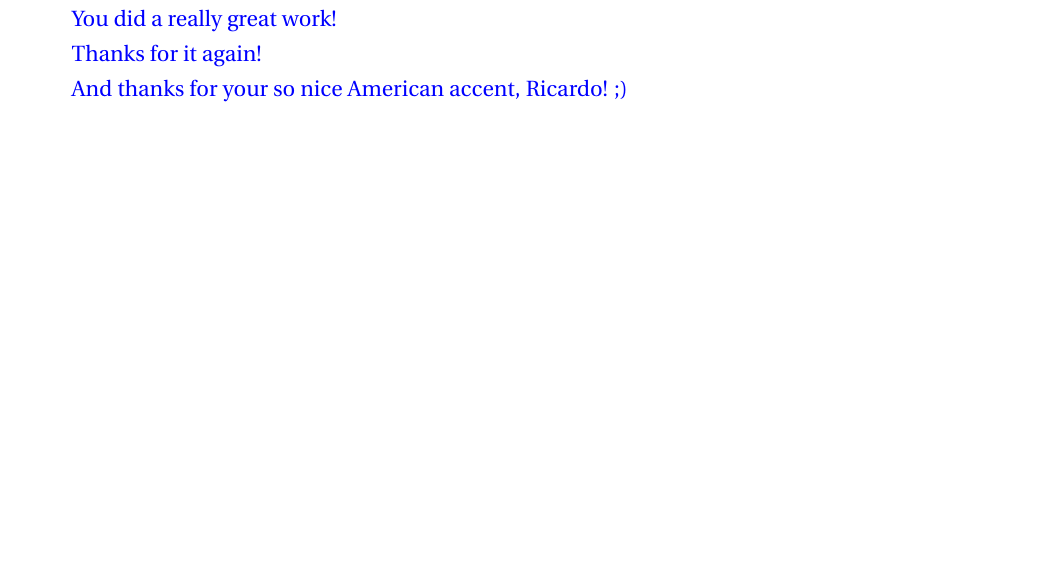
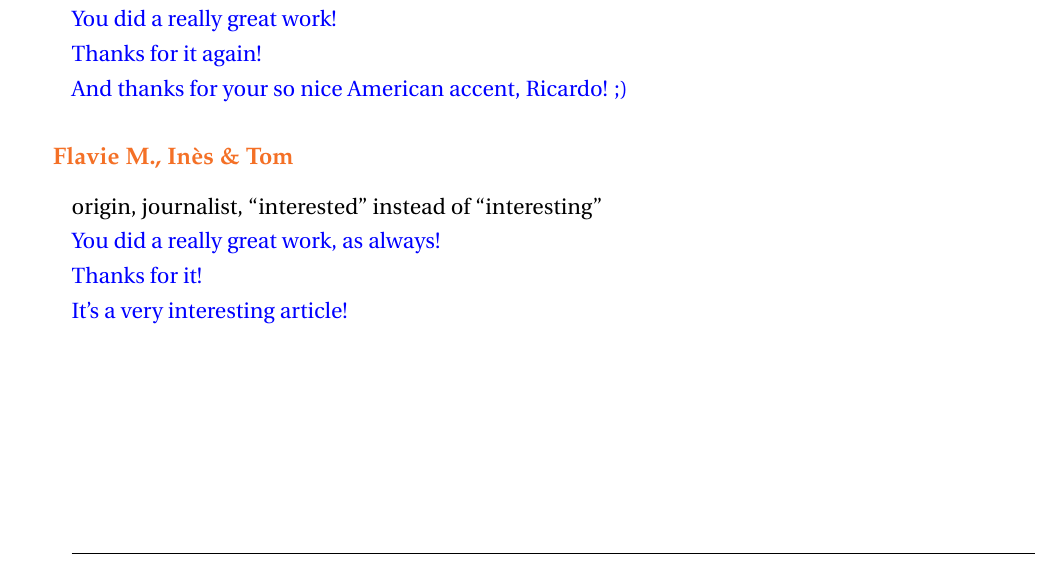
Before and after one commit to tremulotmaths/euro_section_podcasts_lockdown, a LaTeX document (comments_on_podcasts_term.tex): part of page 4 of 4, cut so that both start at the same text. The pictures show the PDF file comments_on_podcasts_term.pdf that the author committed with the source.

Commit message:
Mise à jour du 03/06 à 21h41

```diff
--- a/comments_on_podcasts_term.tex
+++ b/comments_on_podcasts_term.tex
@@ -322,6 +322,18 @@ Thanks for it again!
 And thanks for your so nice American accent, Ricardo! ;)
 \color{black}
 
+\subsection*{Flavie M., Inès \& Tom}
+
+origin, journalist, \og interested\fg{} instead of \og interesting \fg{}
+
+\color{blue}
+You did a really great work, as always!
+
+Thanks for it!
+
+It's a very interesting article!
+\color{black}
+
 %%%%%%%%%%%%%%%%%%%%%%%%%%%%%%%%%%%%%%%%%%%%%%%%%%%%%%%%%%%%
 
 %%%%%%%%%%%%%%%%%%%%%%%%%%%%%%%%%%%%%%%%%%%%%%%%%%%%%%%%%%%%
```
Also changed, not shown: comments_on_podcasts_term.pdf.
